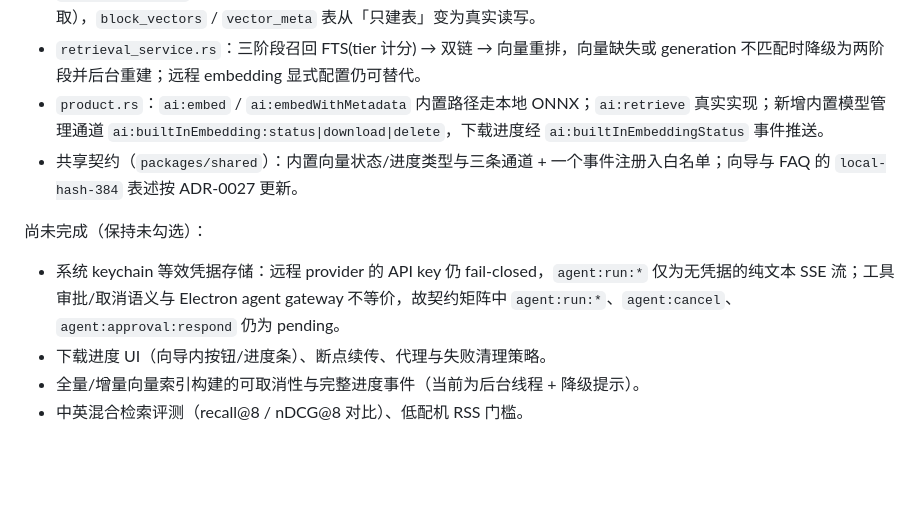
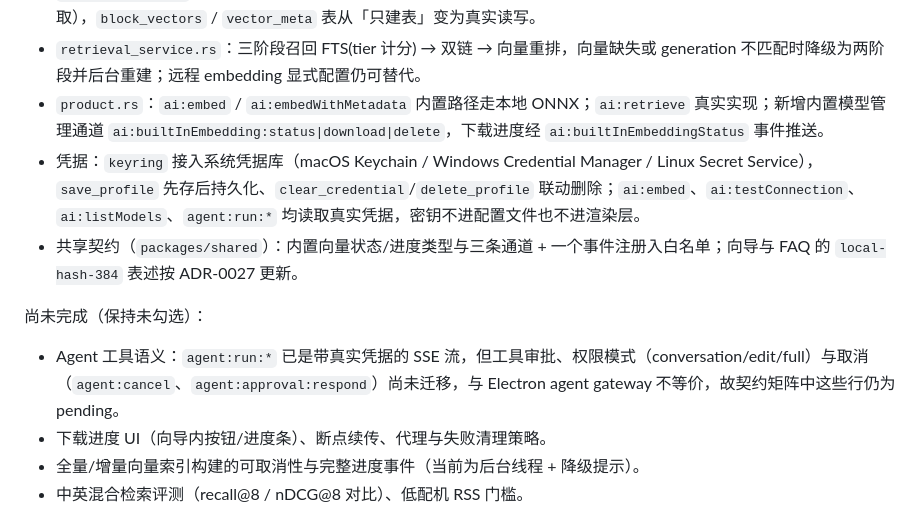
Before and after one commit to Aiden-FE/nexnote, a Markdown page: docs/tickets/DEV-121-tauri-ai-retrieval-semantic-embedding.md, the part around the change. GitHub-like rendering; blank space fills up the shorter version.

Commit message:
docs(tickets): record keychain completion in DEV-121 progress

```diff
--- a/docs/tickets/DEV-121-tauri-ai-retrieval-semantic-embedding.md
+++ b/docs/tickets/DEV-121-tauri-ai-retrieval-semantic-embedding.md
@@ -36,11 +36,12 @@
 - `index_service.rs`：检索所需查询补齐（tier 分级页级命中、双向 1 跳邻居、块读取、向量读写/覆盖率、置信度读取），`block_vectors` / `vector_meta` 表从「只建表」变为真实读写。
 - `retrieval_service.rs`：三阶段召回 FTS(tier 计分) → 双链 → 向量重排，向量缺失或 generation 不匹配时降级为两阶段并后台重建；远程 embedding 显式配置仍可替代。
 - `product.rs`：`ai:embed` / `ai:embedWithMetadata` 内置路径走本地 ONNX；`ai:retrieve` 真实实现；新增内置模型管理通道 `ai:builtInEmbedding:status|download|delete`，下载进度经 `ai:builtInEmbeddingStatus` 事件推送。
+- 凭据：`keyring` 接入系统凭据库（macOS Keychain / Windows Credential Manager / Linux Secret Service），`save_profile` 先存后持久化、`clear_credential`/`delete_profile` 联动删除；`ai:embed`、`ai:testConnection`、`ai:listModels`、`agent:run:*` 均读取真实凭据，密钥不进配置文件也不进渲染层。
 - 共享契约（`packages/shared`）：内置向量状态/进度类型与三条通道 + 一个事件注册入白名单；向导与 FAQ 的 `local-hash-384` 表述按 ADR-0027 更新。
 
 尚未完成（保持未勾选）：
 
-- 系统 keychain 等效凭据存储：远程 provider 的 API key 仍 fail-closed，`agent:run:*` 仅为无凭据的纯文本 SSE 流；工具审批/取消语义与 Electron agent gateway 不等价，故契约矩阵中 `agent:run:*`、`agent:cancel`、`agent:approval:respond` 仍为 pending。
+- Agent 工具语义：`agent:run:*` 已是带真实凭据的 SSE 流，但工具审批、权限模式（conversation/edit/full）与取消（`agent:cancel`、`agent:approval:respond`）尚未迁移，与 Electron agent gateway 不等价，故契约矩阵中这些行仍为 pending。
 - 下载进度 UI（向导内按钮/进度条）、断点续传、代理与失败清理策略。
 - 全量/增量向量索引构建的可取消性与完整进度事件（当前为后台线程 + 降级提示）。
 - 中英混合检索评测（recall@8 / nDCG@8 对比）、低配机 RSS 门槛。
```
